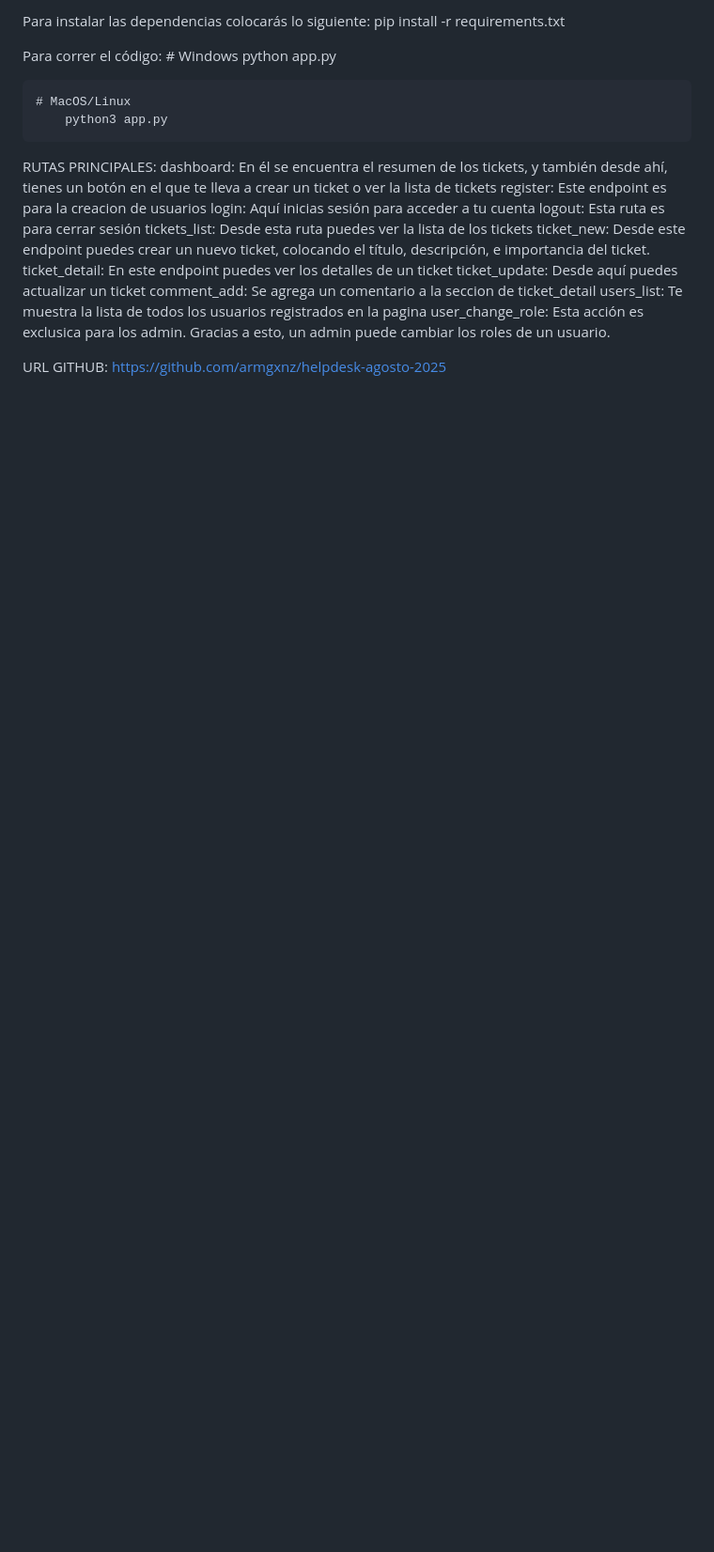
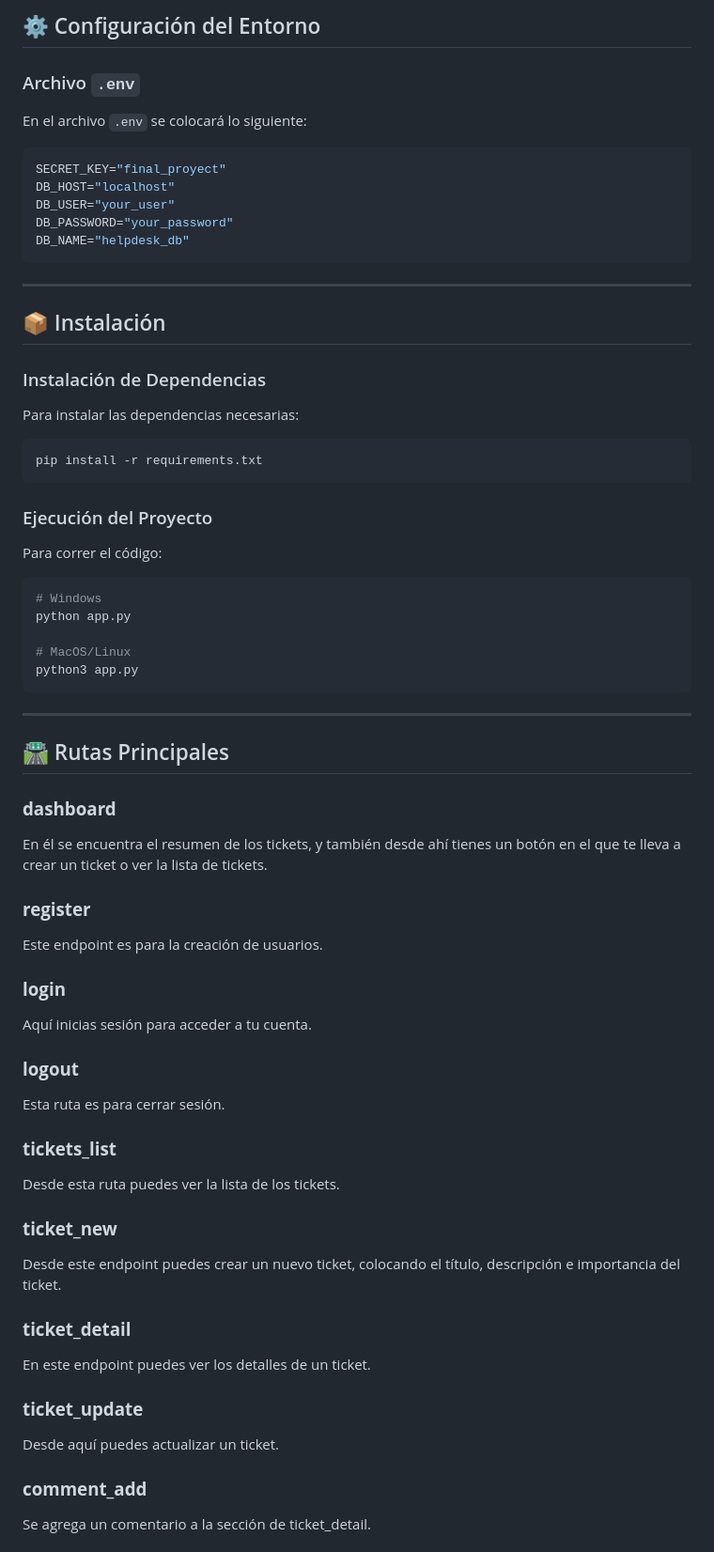
Before and after one commit to armgxnz/helpdesk-agosto-2025, a Markdown page: docs/manual_tecnico.md, the part around one of its changes. Shown at 94% size. GitHub-like rendering; blank space fills up the shorter version.

Commit message:
UPDATE manual_tecnico

````diff
--- a/docs/manual_tecnico.md
+++ b/docs/manual_tecnico.md
@@ -58,37 +77,70 @@ En el .env se colocará lo siguiente:
 
-Para instalar las dependencias colocarás lo siguiente:
-    pip install -r requirements.txt
+## ⚙️ Configuración del Entorno
+
+### Archivo `.env`
+
+En el archivo `.env` se colocará lo siguiente:
+
+```env
+SECRET_KEY="final_proyect"
+DB_HOST="localhost"
+DB_USER="your_user"
+DB_PASSWORD="your_password"
+DB_NAME="helpdesk_db"
+```
+
+---
+
+## 📦 Instalación
+
+### Instalación de Dependencias
+
+Para instalar las dependencias necesarias:
+
+```bash
+pip install -r requirements.txt
+```
+
+### Ejecución del Proyecto
 
 Para correr el código:
-    # Windows
-        python app.py
 
-    # MacOS/Linux
-        python3 app.py
+```bash
+# Windows
+python app.py
 
-RUTAS PRINCIPALES:
-    dashboard:
-        En él se encuentra el resumen de los tickets, y también desde ahí, tienes un botón en el que te lleva a crear un ticket o ver la lista de tickets
-    register:
-        Este endpoint es para la creacion de usuarios
-    login:
-        Aquí inicias sesión para acceder a tu cuenta
-    logout:
-        Esta ruta es para cerrar sesión
-    tickets_list:
-        Desde esta ruta puedes ver la lista de los tickets
-    ticket_new:
-        Desde este endpoint puedes crear un nuevo ticket, colocando el título, descripción, e importancia del ticket.
-    ticket_detail:
-        En este endpoint puedes ver los detalles de un ticket
-    ticket_update:
-        Desde aquí puedes actualizar un ticket
-    comment_add:
-        Se agrega un comentario a la seccion de ticket_detail
-    users_list:
-        Te muestra la lista de todos los usuarios registrados en la pagina
-    user_change_role:
-        Esta acción es exclusica para los admin. Gracias a esto, un admin puede cambiar los roles de un usuario.
+# MacOS/Linux
+python3 app.py
+```
 
-URL GITHUB:
-    https://github.com/armgxnz/helpdesk-agosto-2025
+---
+
+## 🛣️ Rutas Principales
+
+### **dashboard**
+En él se encuentra el resumen de los tickets, y también desde ahí tienes un botón en el que te lleva a crear un ticket o ver la lista de tickets.
+
+### **register**
+Este endpoint es para la creación de usuarios.
+
+### **login**
+Aquí inicias sesión para acceder a tu cuenta.
+
+### **logout**
+Esta ruta es para cerrar sesión.
+
+### **tickets_list**
+Desde esta ruta puedes ver la lista de los tickets.
+
+### **ticket_new**
+Desde este endpoint puedes crear un nuevo ticket, colocando el título, descripción e importancia del ticket.
+
+### **ticket_detail**
+En este endpoint puedes ver los detalles de un ticket.
+
+### **ticket_update**
+Desde aquí puedes actualizar un ticket.
+
+### **comment_add**
+Se agrega un comentario a la sección de ticket_detail.
+
````
Also changed, not shown: other parts of docs/manual_tecnico.md (+57 -27 lines).
